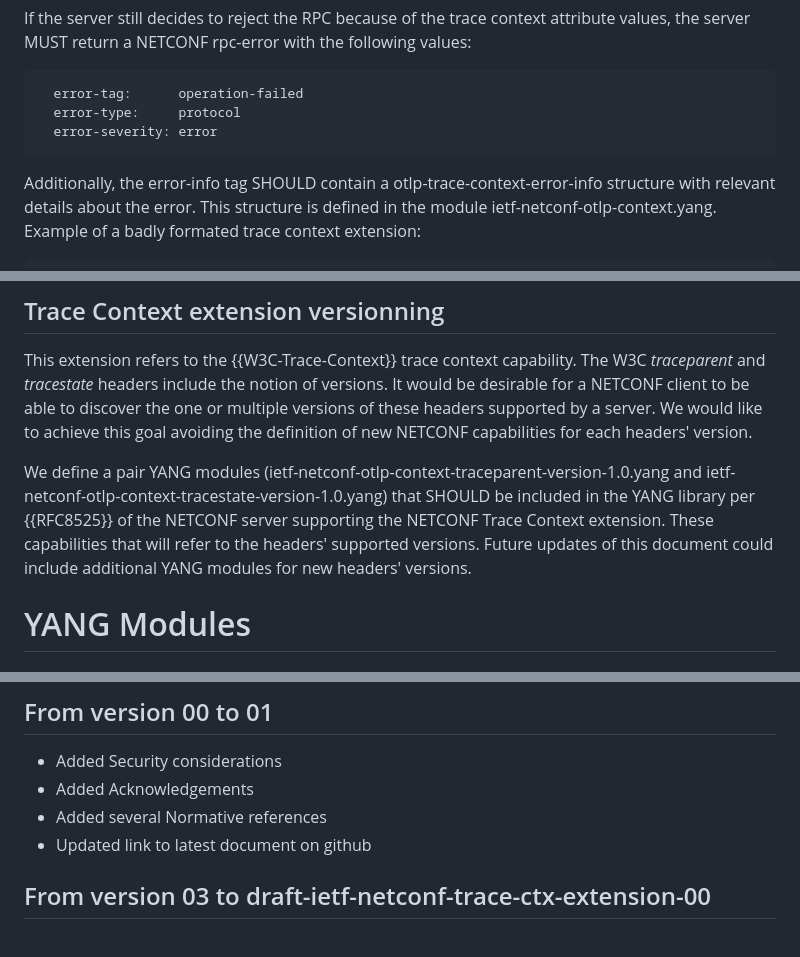
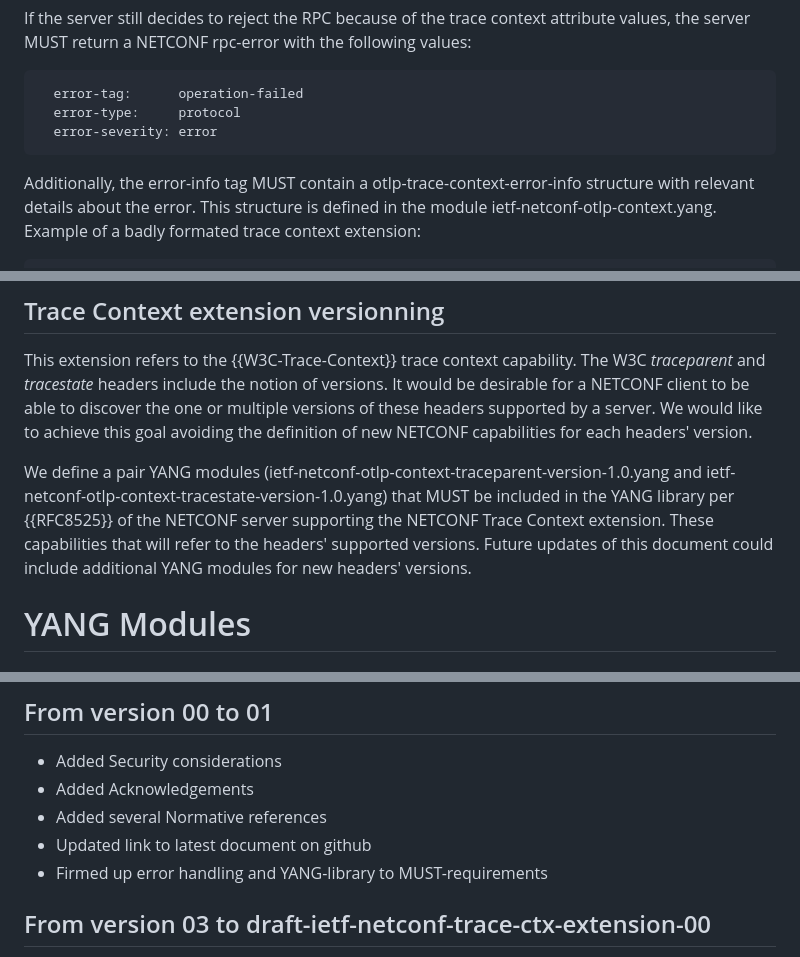
Before and after one commit to netconf-wg/trace-ctx-extension, a Markdown page: draft-ietf-netconf-trace-ctx-extension.md, 3 parts joined by grey strips. Rendered like a GitHub page.

Commit message:
Firmed up error handling and YANG-library to MUST-requirements

```diff
--- a/draft-ietf-netconf-trace-ctx-extension.md
+++ b/draft-ietf-netconf-trace-ctx-extension.md
@@ -281,7 +281,7 @@ If the server still decides to reject the RPC because of the trace context attri
       error-type:     protocol
       error-severity: error
 
-Additionally, the error-info tag SHOULD contain a
+Additionally, the error-info tag MUST contain a
 otlp-trace-context-error-info structure with relevant details about
 the error.  This structure is defined in the module
 ietf-netconf-otlp-context.yang.  Example of a badly formated trace
@@ -332,7 +332,7 @@ This might give the following error response:
 
 This extension refers to the {{W3C-Trace-Context}} trace context capability. The W3C _traceparent_ and _tracestate_ headers include the notion of versions. It would be desirable for a NETCONF client to be able to discover the one or multiple versions of these headers supported by a server. We would like to achieve this goal avoiding the definition of new NETCONF capabilities for each headers' version.
 
-We define a pair YANG modules (ietf-netconf-otlp-context-traceparent-version-1.0.yang and ietf-netconf-otlp-context-tracestate-version-1.0.yang) that SHOULD be included in the YANG library per {{RFC8525}} of the NETCONF server supporting the NETCONF Trace Context extension. These capabilities that will refer to the headers' supported versions. Future updates of this document could include additional YANG modules for new headers' versions.
+We define a pair YANG modules (ietf-netconf-otlp-context-traceparent-version-1.0.yang and ietf-netconf-otlp-context-tracestate-version-1.0.yang) that MUST be included in the YANG library per {{RFC8525}} of the NETCONF server supporting the NETCONF Trace Context extension. These capabilities that will refer to the headers' supported versions. Future updates of this document could include additional YANG modules for new headers' versions.
 
 # YANG Modules
 
@@ -437,6 +437,7 @@ The authors would like to acknowledge the valuable implementation feedback from
 - Added Acknowledgements
 - Added several Normative references
 - Updated link to latest document on github
+- Firmed up error handling and YANG-library to MUST-requirements
 
 ## From version 03 to draft-ietf-netconf-trace-ctx-extension-00
 - Adopted by NETCONF WG
```
Also changed, not shown: other parts of draft-ietf-netconf-trace-ctx-extension.md (+1 -1 lines).
